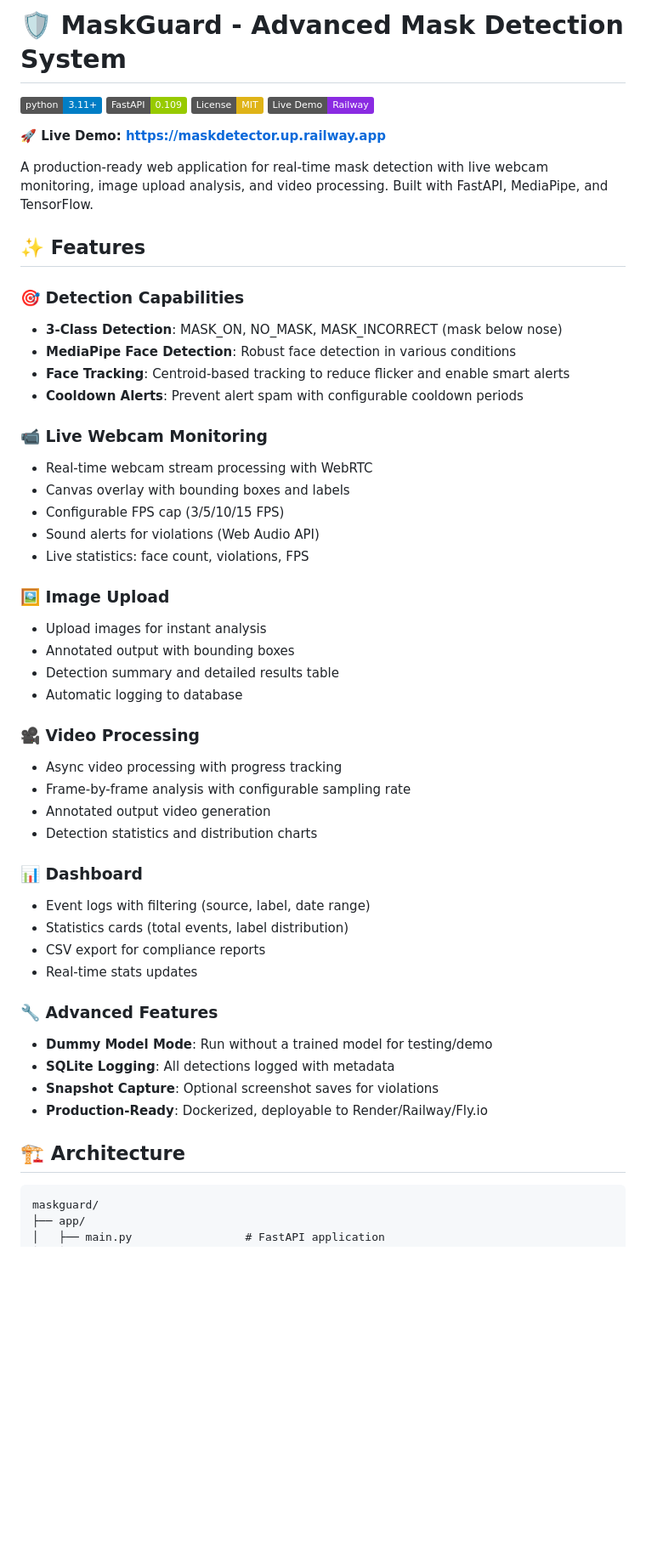
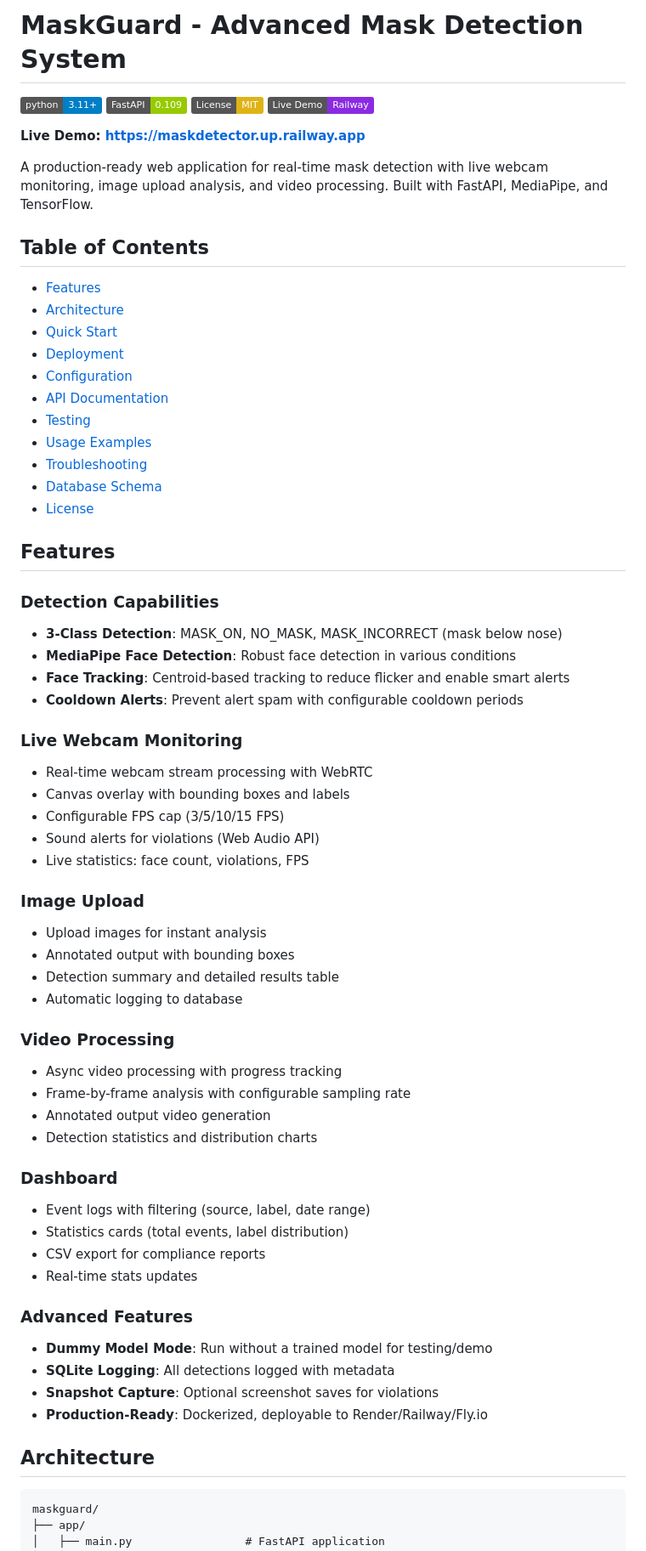
Before and after one commit to MannyG3/Mask-Detector, a Markdown page: README.md, the part around one of its changes. Shown at 85% size. GitHub-like rendering; badges without logos; blank space fills up the shorter version.

Commit message:
Update README to professional format without emojis

````diff
--- a/README.md
+++ b/README.md
@@ -1,54 +1,68 @@
-# 🛡️ MaskGuard - Advanced Mask Detection System
+# MaskGuard - Advanced Mask Detection System
 
 [![Python 3.11+](https://img.shields.io/badge/python-3.11+-blue.svg)](https://www.python.org/downloads/)
 [![FastAPI](https://img.shields.io/badge/FastAPI-0.109-green.svg)](https://fastapi.tiangolo.com/)
 [![License: MIT](https://img.shields.io/badge/License-MIT-yellow.svg)](https://opensource.org/licenses/MIT)
 [![Live Demo](https://img.shields.io/badge/Live%20Demo-Railway-blueviolet.svg)](https://maskdetector.up.railway.app)
 
-**🚀 Live Demo: [https://maskdetector.up.railway.app](https://maskdetector.up.railway.app)**
+**Live Demo: [https://maskdetector.up.railway.app](https://maskdetector.up.railway.app)**
 
 A production-ready web application for real-time mask detection with live webcam monitoring, image upload analysis, and video processing. Built with FastAPI, MediaPipe, and TensorFlow.
 
-## ✨ Features
+## Table of Contents
 
-### 🎯 Detection Capabilities
+- [Features](#features)
+- [Architecture](#architecture)
+- [Quick Start](#quick-start)
+- [Deployment](#deployment)
+- [Configuration](#configuration)
+- [API Documentation](#api-documentation)
+- [Testing](#testing)
+- [Usage Examples](#usage-examples)
+- [Troubleshooting](#troubleshooting)
+- [Database Schema](#database-schema)
+- [License](#license)
+
+## Features
+
+### Detection Capabilities
 - **3-Class Detection**: MASK_ON, NO_MASK, MASK_INCORRECT (mask below nose)
 - **MediaPipe Face Detection**: Robust face detection in various conditions
 - **Face Tracking**: Centroid-based tracking to reduce flicker and enable smart alerts
 - **Cooldown Alerts**: Prevent alert spam with configurable cooldown periods
 
-### 📹 Live Webcam Monitoring
+### Live Webcam Monitoring
 - Real-time webcam stream processing with WebRTC
 - Canvas overlay with bounding boxes and labels
 - Configurable FPS cap (3/5/10/15 FPS)
 - Sound alerts for violations (Web Audio API)
 - Live statistics: face count, violations, FPS
 
-### 🖼️ Image Upload
+### Image Upload
 - Upload images for instant analysis
 - Annotated output with bounding boxes
 - Detection summary and detailed results table
 - Automatic logging to database
 
-### 🎥 Video Processing
+### Video Processing
 - Async video processing with progress tracking
 - Frame-by-frame analysis with configurable sampling rate
 - Annotated output video generation
 - Detection statistics and distribution charts
 
-### 📊 Dashboard
+### Dashboard
 - Event logs with filtering (source, label, date range)
 - Statistics cards (total events, label distribution)
 - CSV export for compliance reports
 - Real-time stats updates
 
-### 🔧 Advanced Features
+### Advanced Features
 - **Dummy Model Mode**: Run without a trained model for testing/demo
 - **SQLite Logging**: All detections logged with metadata
 - **Snapshot Capture**: Optional screenshot saves for violations
 - **Production-Ready**: Dockerized, deployable to Render/Railway/Fly.io
 
-## 🏗️ Architecture
+## Architecture
 
 ```
 maskguard/
````
Also changed, not shown: other parts of README.md (+19 -21 lines), maskguard/README.md (+43 -31 lines).
